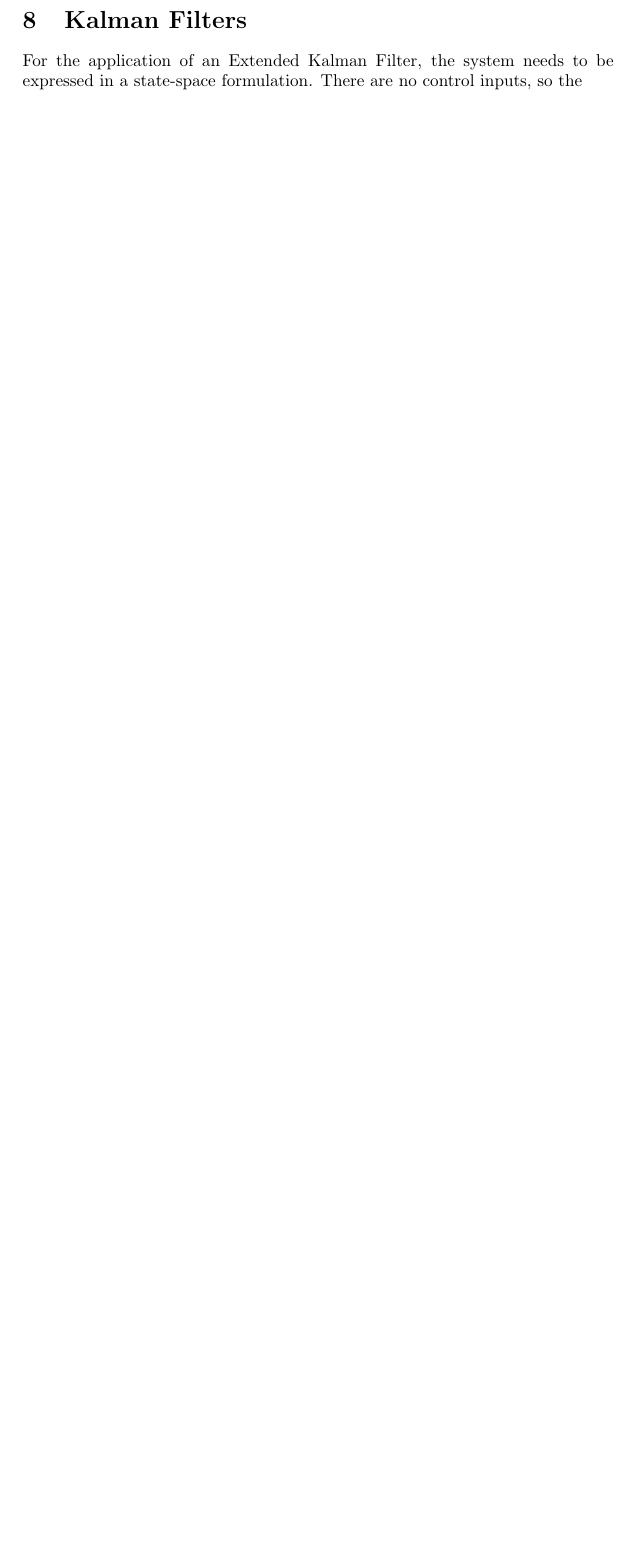
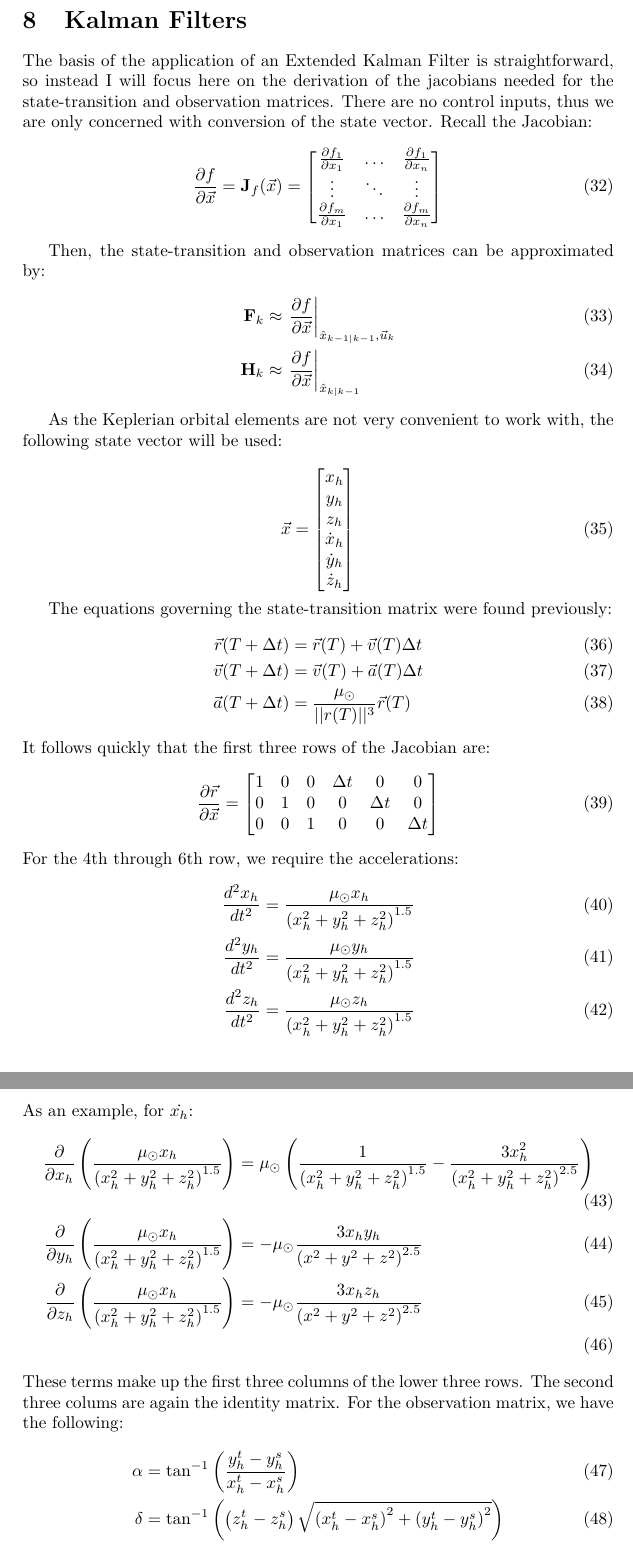
Before and after one commit to ArjanVermeulen97/thesis, a LaTeX document (workpackages/mathematicalfoundations.tex): part of page 8 of 9 before the commit and two parts of pages 8 and 9 of 11 after it, the two joined at a grey line, cut so that both start at the same text, the shorter picture padded with empty space. Compiled offline with pdfLaTeX.

Commit message:
Writing on Kalman Filter

```diff
--- a/workpackages/mathematicalfoundations.tex
+++ b/workpackages/mathematicalfoundations.tex
@@ -285,4 +285,60 @@ IMPORTANT: As the spacecraft is also orbiting the sun, all calculations should b
 
 \section{Kalman Filters}
 
-For the application of an Extended Kalman Filter, the system needs to be expressed in a state-space formulation. There are no control inputs, so the
+The basis of the application of an Extended Kalman Filter is straightforward, so instead I will focus here on the derivation of the jacobians needed for the state-transition and observation matrices. There are no control inputs, thus we are only concerned with conversion of the state vector. Recall the Jacobian:
+\begin{equation}
+ \frac{\partial f}{\partial \vec{x}} = \mathbf{J}_f(\vec{x}) =
+ \begin{bmatrix}
+  \frac{\partial f_1}{\partial x_1} & \hdots & \frac{\partial f_1}{\partial x_n} \\
+  \vdots & \ddots & \vdots \\
+  \frac{\partial f_m}{\partial x_1} & \hdots & \frac{\partial f_m}{\partial x_n}
+ \end{bmatrix}
+\end{equation}
+
+Then, the state-transition and observation matrices can be approximated by:
+\begin{align}
+ \mathbf{F}_k &\approx \left. \frac{\partial f}{\partial \vec{x}} \right|_{\hat{x}_{k-1|k-1},\vec{u}_k} \\
+ \mathbf{H}_k &\approx \left. \frac{\partial f}{\partial \vec{x}} \right|_{\hat{x}_{k|k-1}}
+\end{align}
+
+As the Keplerian orbital elements are not very convenient to work with, the following state vector will be used:
+
+\begin{equation}
+ \vec{x} = \begin{bmatrix} x_h \\ y_h \\ z_h \\ \dot{x}_h \\ \dot{y}_h \\ \dot{z}_h \end{bmatrix}
+\end{equation}
+
+The equations governing the state-transition matrix were found previously:
+\begin{align}
+ \vec{r}(T+\Delta t) &= \vec{r}(T) + \vec{v}(T)\Delta t \\
+ \vec{v}(T+\Delta t) &= \vec{v}(T) + \vec{a}(T)\Delta t \\
+ \vec{a}(T+\Delta t) &= \frac{\mu_\odot}{||r(T)||^3}\vec{r}(T)
+\end{align}
+It follows quickly that the first three rows of the Jacobian are:
+\begin{equation}
+ \frac{\partial \vec{r}}{\partial \vec{x}} =
+ \begin{bmatrix}
+  1 & 0 & 0 & \Delta t & 0 & 0 \\
+  0 & 1 & 0 & 0 & \Delta t & 0 \\
+  0 & 0 & 1 & 0 & 0 & \Delta t
+ \end{bmatrix}
+\end{equation}
+For the 4th through 6th row, we require the accelerations:
+\begin{align}
+ \frac{d^2 x_h}{dt^2} &= \frac{\mu_\odot x_h}{\left(x_h^2 + y_h^2 + z_h^2\right)^{1.5}} \\
+ \frac{d^2 y_h}{dt^2} &= \frac{\mu_\odot y_h}{\left(x_h^2 + y_h^2 + z_h^2\right)^{1.5}} \\
+ \frac{d^2 z_h}{dt^2} &= \frac{\mu_\odot z_h}{\left(x_h^2 + y_h^2 + z_h^2\right)^{1.5}}
+\end{align}
+As an example, for $\dot{x_h}$:
+\begin{align}
+ \frac{\partial}{\partial x_h} \left(\frac{\mu_\odot x_h}{\left(x_h^2 + y_h^2 + z_h^2\right)^{1.5}}\right) &=
+ \mu_\odot \left(\frac{1}{\left(x_h^2 + y_h^2 + z_h^2\right)^{1.5}} - \frac{3x_h^2}{\left(x_h^2 + y_h^2 + z_h^2\right)^{2.5}}\right) \\
+ \frac{\partial}{\partial y_h} \left(\frac{\mu_\odot x_h}{\left(x_h^2 + y_h^2 + z_h^2\right)^{1.5}}\right) &=
+ -\mu_\odot\frac{3 x_h y_h}{\left(x^2 + y^2 + z^2\right)^{2.5}} \\
+ \frac{\partial}{\partial z_h} \left(\frac{\mu_\odot x_h}{\left(x_h^2 + y_h^2 + z_h^2\right)^{1.5}}\right) &=
+ -\mu_\odot\frac{3 x_h z_h}{\left(x^2 + y^2 + z^2\right)^{2.5}} \\
+\end{align}
+These terms make up the first three columns of the lower three rows. The second three colums are again the identity matrix. For the observation matrix, we have the following:
+\begin{align}
+ \alpha &= \tan ^{-1} \left( \frac{ y_h^t - y_h^s}{x_h^t - x_h^s}\right) \\
+ \delta &= \tan^{-1}\left(\left(z_h^t - z_h^s\right)\sqrt{\left(x_h^t - x_h^s\right)^2 + \left(y_h^t - y_h^s\right)^2}\right)
+\end{align}
```
Also changed, not shown: workpackages/mathematicalfoundations.pdf, workpackages/mathematicalfoundations.tex (7 more changed lines), 4 other files.
